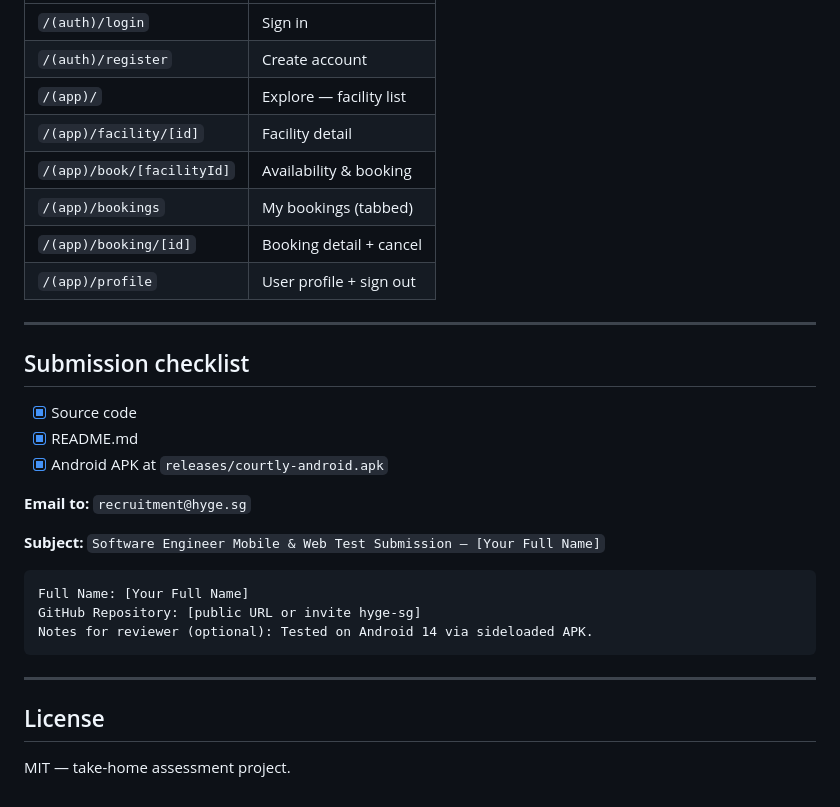
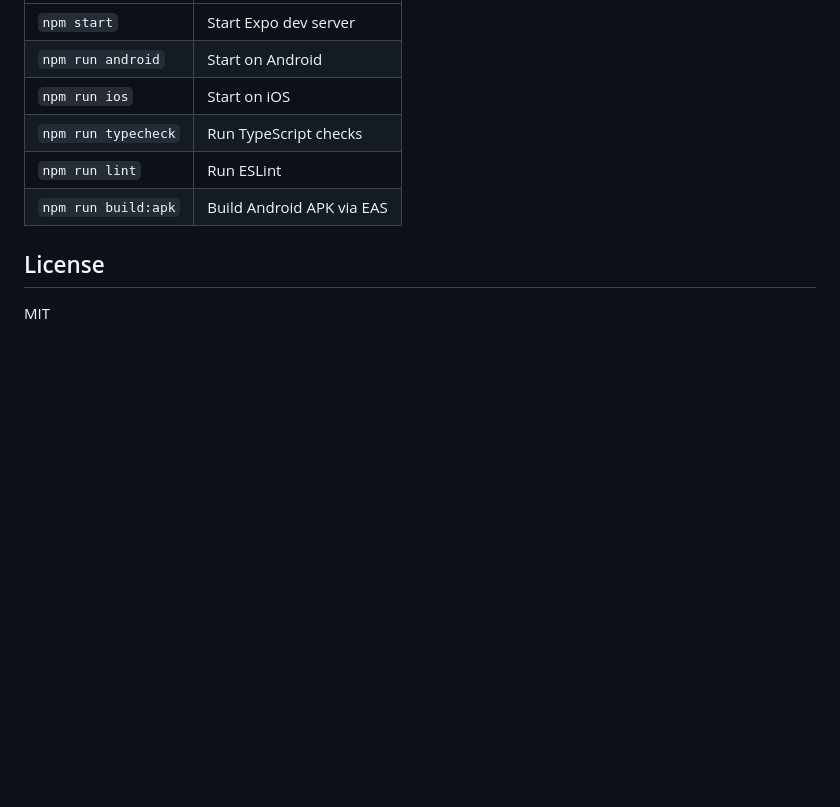
Before and after one commit to adindamochamad/courtly, a Markdown page: README.md, the part around one of its changes. Rendered like a GitHub page; blank space fills up the shorter version.

````diff
--- a/README.md
+++ b/README.md
@@ -159,33 +108,11 @@ The `preview` profile in `eas.json` sets `buildType: "apk"` for sideloading (no
 |---|---|
-| `/(auth)/login` | Sign in |
-| `/(auth)/register` | Create account |
-| `/(app)/` | Explore — facility list |
-| `/(app)/facility/[id]` | Facility detail |
-| `/(app)/book/[facilityId]` | Availability & booking |
-| `/(app)/bookings` | My bookings (tabbed) |
-| `/(app)/booking/[id]` | Booking detail + cancel |
-| `/(app)/profile` | User profile + sign out |
-
----
-
-## Submission checklist
-
-- [x] Source code
-- [x] README.md
-- [x] Android APK at `releases/courtly-android.apk`
-
-**Email to:** `recruitment@hyge.sg`
-
-**Subject:** `Software Engineer Mobile & Web Test Submission — [Your Full Name]`
-
-```
-Full Name: [Your Full Name]
-GitHub Repository: [public URL or invite hyge-sg]
-Notes for reviewer (optional): Tested on Android 14 via sideloaded APK.
-```
-
----
+| `npm start` | Start Expo dev server |
+| `npm run android` | Start on Android |
+| `npm run ios` | Start on iOS |
+| `npm run typecheck` | Run TypeScript checks |
+| `npm run lint` | Run ESLint |
+| `npm run build:apk` | Build Android APK via EAS |
 
 ## License
 
-MIT — take-home assessment project.
+MIT
````
Also changed, not shown: other parts of README.md (+73 -124 lines).
